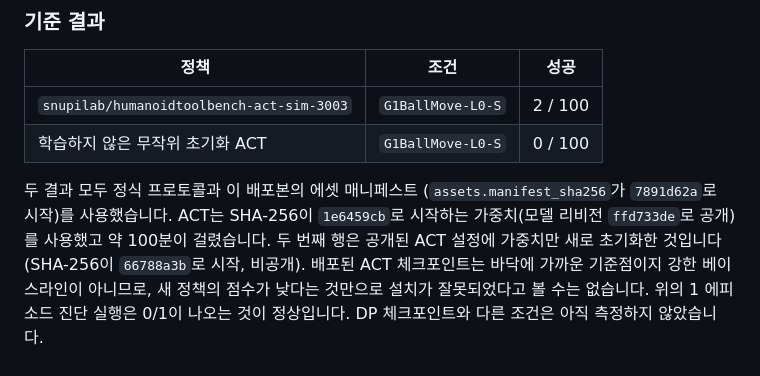
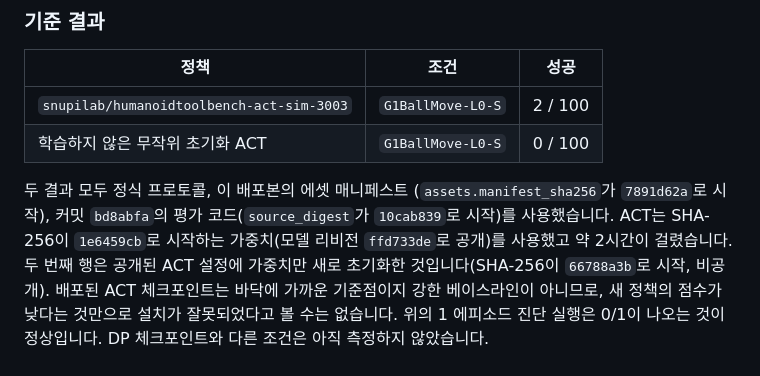
Before and after one commit to SNU-PI/HumanoidToolBench, a Markdown page: README.ko.md, the part around the change. Drawn GitHub-style.

```diff
--- a/README.ko.md
+++ b/README.ko.md
@@ -80,10 +80,11 @@ Diffusion Policy 시뮬레이션 체크포인트**를 Hugging Face ID나 로컬
 | `snupilab/humanoidtoolbench-act-sim-3003` | `G1BallMove-L0-S` | 2 / 100 |
 | 학습하지 않은 무작위 초기화 ACT | `G1BallMove-L0-S` | 0 / 100 |
 
-두 결과 모두 정식 프로토콜과 이 배포본의 에셋 매니페스트
-(`assets.manifest_sha256`가 `7891d62a`로 시작)를 사용했습니다. ACT는
-SHA-256이 `1e6459cb`로 시작하는 가중치(모델 리비전 `ffd733de`로 공개)를
-사용했고 약 100분이 걸렸습니다. 두 번째 행은 공개된 ACT 설정에 가중치만
+두 결과 모두 정식 프로토콜, 이 배포본의 에셋 매니페스트
+(`assets.manifest_sha256`가 `7891d62a`로 시작), 커밋 `bd8abfa`의 평가
+코드(`source_digest`가 `10cab839`로 시작)를 사용했습니다. ACT는 SHA-256이
+`1e6459cb`로 시작하는 가중치(모델 리비전 `ffd733de`로 공개)를 사용했고 약
+2시간이 걸렸습니다. 두 번째 행은 공개된 ACT 설정에 가중치만
 새로 초기화한 것입니다(SHA-256이 `66788a3b`로 시작, 비공개). 배포된 ACT
 체크포인트는 바닥에 가까운 기준점이지 강한 베이스라인이 아니므로, 새 정책의
 점수가 낮다는 것만으로 설치가 잘못되었다고 볼 수는 없습니다. 위의 1
```
Also changed, not shown: README.md (+4 -3 lines), README.zh-CN.md (+1 -1 lines).
